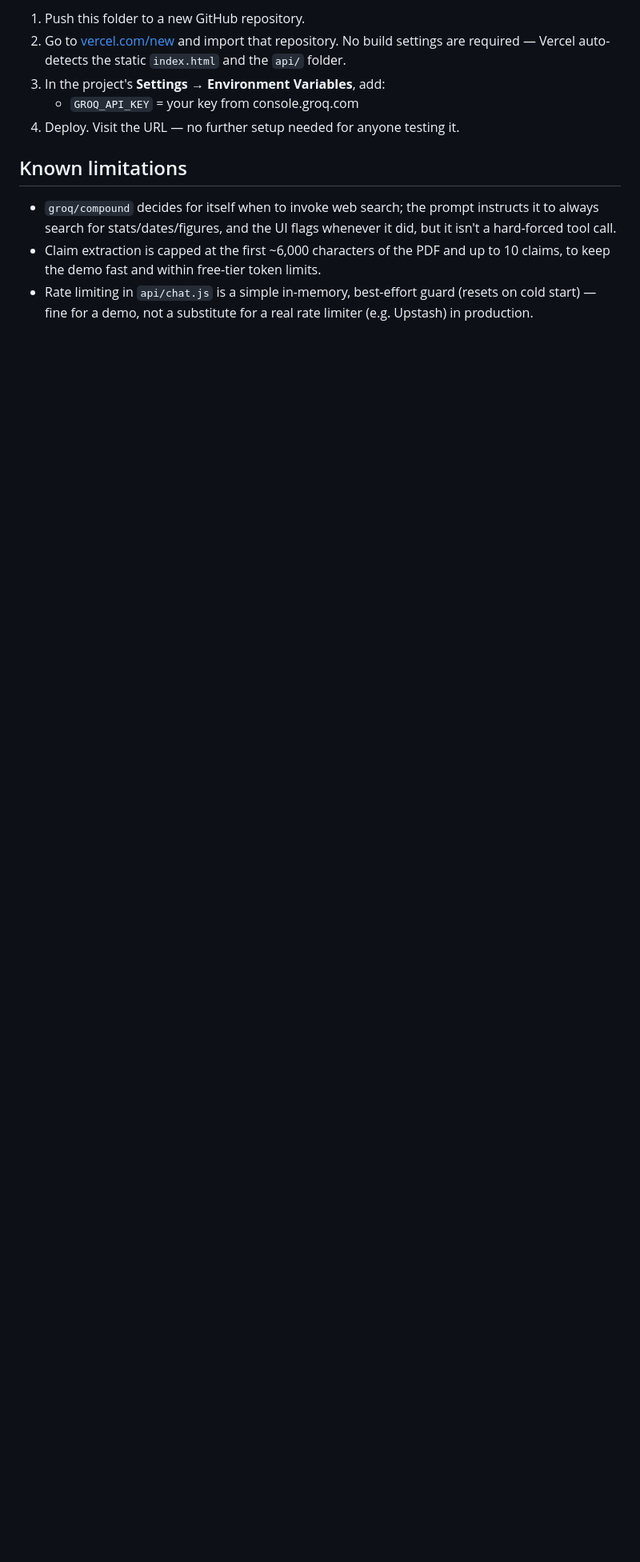
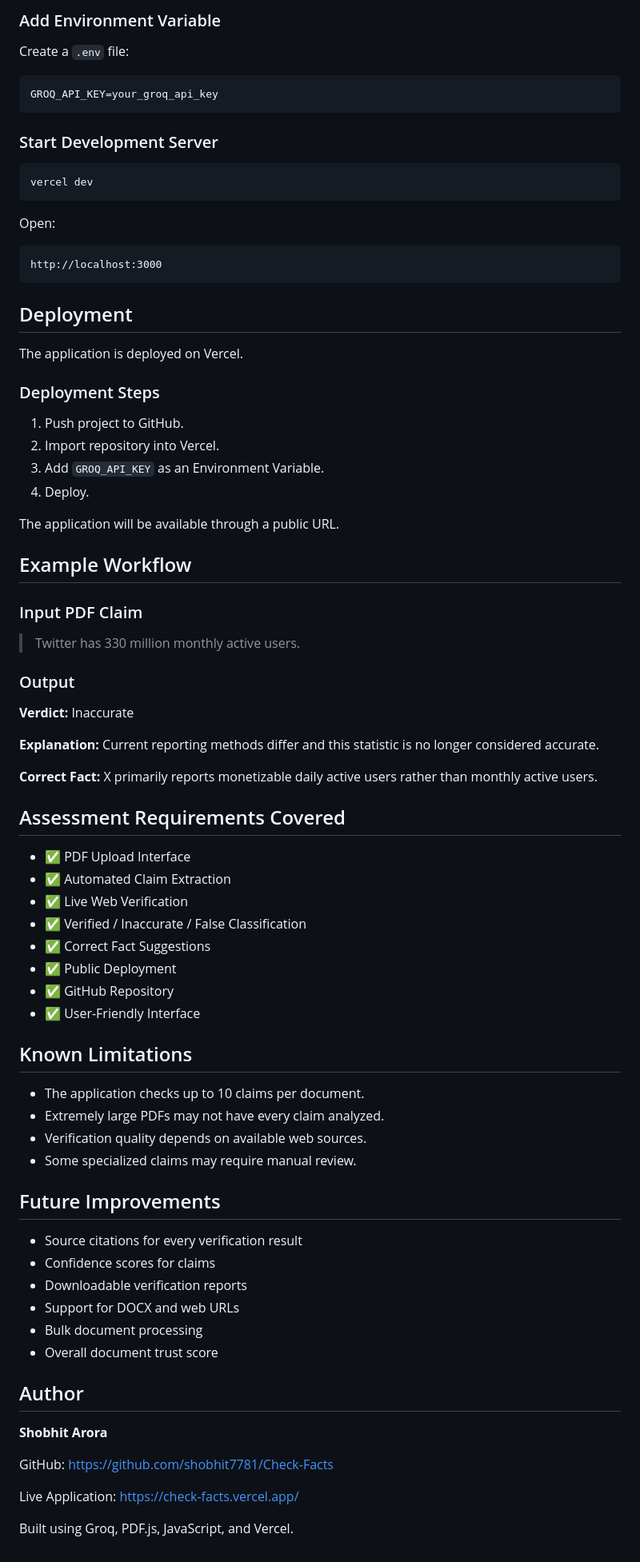
Before and after one commit to shobhit7781/Check-Facts, a Markdown page: README.md, the part around one of its changes. Shown at 80% size. GitHub-like rendering; blank space fills up the shorter version.

````diff
--- a/README.md
+++ b/README.md
@@ -62,19 +162,84 @@ Get a free Groq API key at [console.groq.com](https://console.groq.com/keys).
 
-1. Push this folder to a new GitHub repository.
-2. Go to [vercel.com/new](https://vercel.com/new) and import that repository.
-   No build settings are required — Vercel auto-detects the static
-   `index.html` and the `api/` folder.
-3. In the project's **Settings → Environment Variables**, add:
-   - `GROQ_API_KEY` = your key from console.groq.com
-4. Deploy. Visit the URL — no further setup needed for anyone testing it.
+### Add Environment Variable
 
-## Known limitations
+Create a `.env` file:
 
-- `groq/compound` decides for itself when to invoke web search; the prompt
-  instructs it to always search for stats/dates/figures, and the UI flags
-  whenever it did, but it isn't a hard-forced tool call.
-- Claim extraction is capped at the first ~6,000 characters of the PDF and up
-  to 10 claims, to keep the demo fast and within free-tier token limits.
-- Rate limiting in `api/chat.js` is a simple in-memory, best-effort guard
-  (resets on cold start) — fine for a demo, not a substitute for a real
-  rate limiter (e.g. Upstash) in production.
+```env
+GROQ_API_KEY=your_groq_api_key
+```
+
+### Start Development Server
+
+```bash
+vercel dev
+```
+
+Open:
+
+```text
+http://localhost:3000
+```
+
+## Deployment
+
+The application is deployed on Vercel.
+
+### Deployment Steps
+
+1. Push project to GitHub.
+2. Import repository into Vercel.
+3. Add `GROQ_API_KEY` as an Environment Variable.
+4. Deploy.
+
+The application will be available through a public URL.
+
+## Example Workflow
+
+### Input PDF Claim
+
+> Twitter has 330 million monthly active users.
+
+### Output
+
+**Verdict:** Inaccurate
+
+**Explanation:** Current reporting methods differ and this statistic is no longer considered accurate.
+
+**Correct Fact:** X primarily reports monetizable daily active users rather than monthly active users.
+
+## Assessment Requirements Covered
+
+* ✅ PDF Upload Interface
+* ✅ Automated Claim Extraction
+* ✅ Live Web Verification
+* ✅ Verified / Inaccurate / False Classification
+* ✅ Correct Fact Suggestions
+* ✅ Public Deployment
+* ✅ GitHub Repository
+* ✅ User-Friendly Interface
+
+## Known Limitations
+
+* The application checks up to 10 claims per document.
+* Extremely large PDFs may not have every claim analyzed.
+* Verification quality depends on available web sources.
+* Some specialized claims may require manual review.
+
+## Future Improvements
+
+* Source citations for every verification result
+* Confidence scores for claims
+* Downloadable verification reports
+* Support for DOCX and web URLs
+* Bulk document processing
+* Overall document trust score
+
+## Author
+
+**Shobhit Arora**
+
+GitHub: https://github.com/shobhit7781/Check-Facts
+
+Live Application: https://check-facts.vercel.app/
+
+Built using Groq, PDF.js, JavaScript, and Vercel.
````
Also changed, not shown: other parts of README.md (+146 -46 lines).
